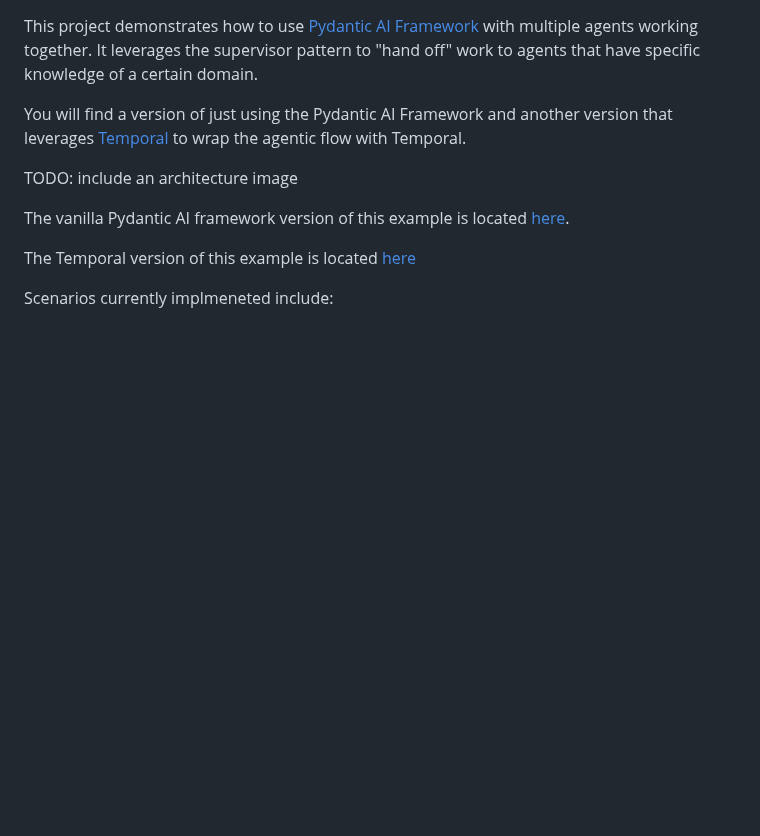
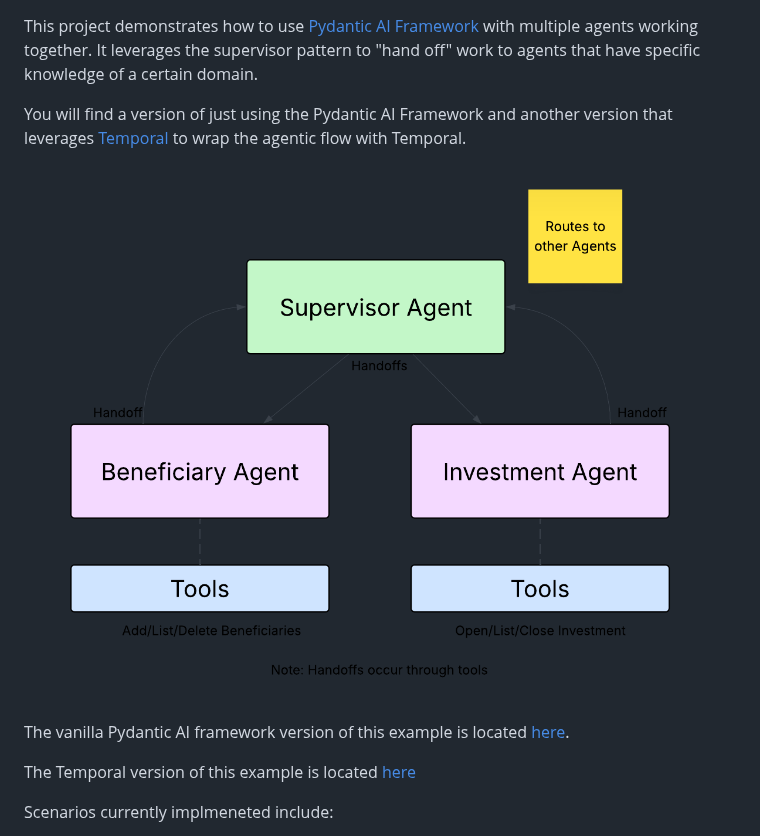
Before and after one commit to temporal-sa/pyai-wealth-management, a Markdown page: README.md, the part around the change. Drawn GitHub-style; pictures changed too: images/architecture.png (added); blank space fills up the shorter version.

```diff
--- a/README.md
+++ b/README.md
@@ -6,7 +6,7 @@ with multiple agents working together. It leverages the supervisor pattern to "h
 You will find a version of just using the Pydantic AI Framework and another version
 that leverages [Temporal](https://temporal.io) to wrap the agentic flow with Temporal.
 
-TODO: include an architecture image
+![](images/architecture.png)
 
 The vanilla Pydantic AI framework version of this example is located [here](src/py_supervisor/README.md).
 
```
Also changed, not shown: src/temporal_supervisor/README.md (+11 -1 lines), images/application-architecture.png (added), images/temporal-ux-session.png (added), images/ux-chat-session.png (added).
